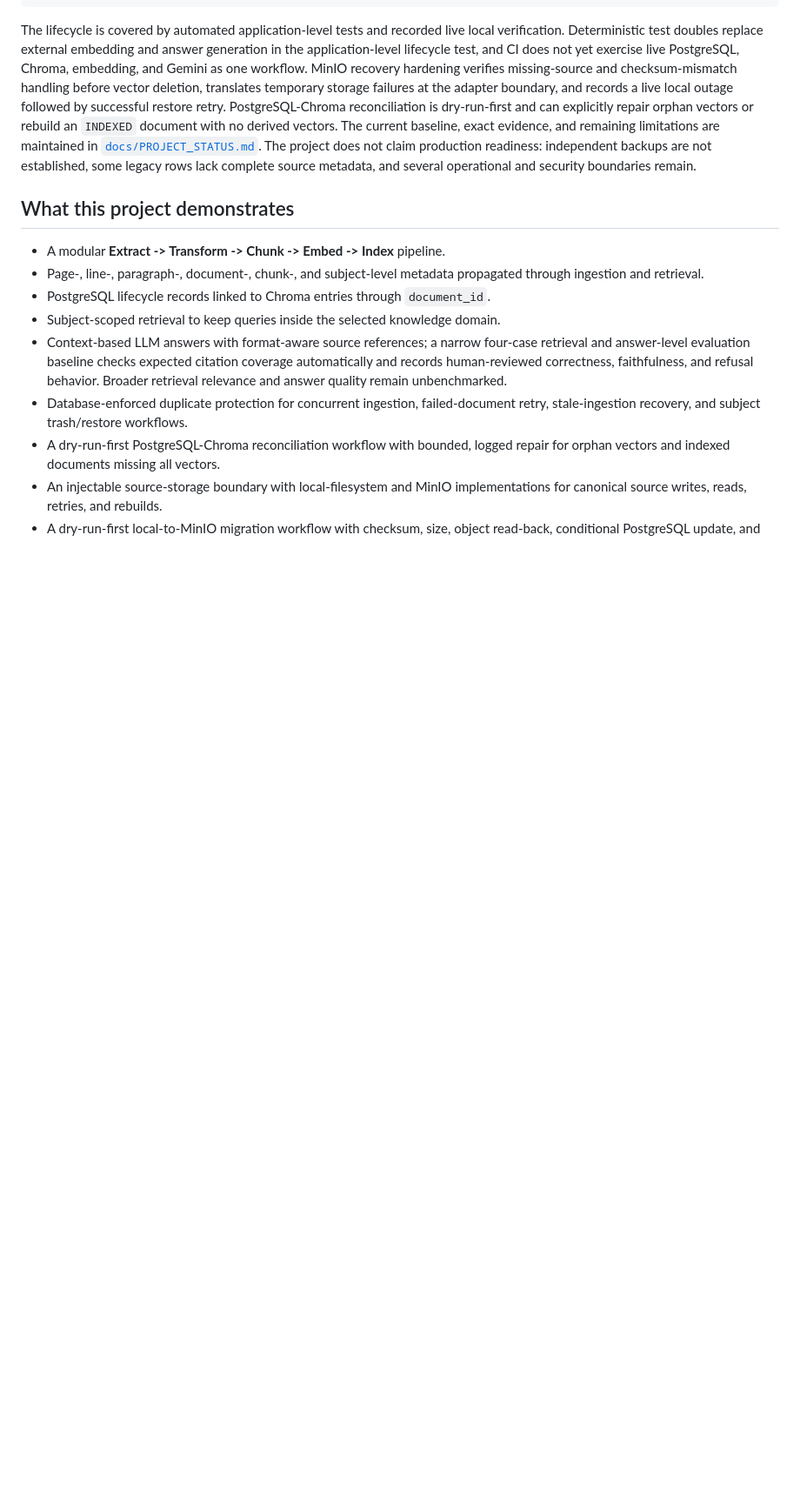
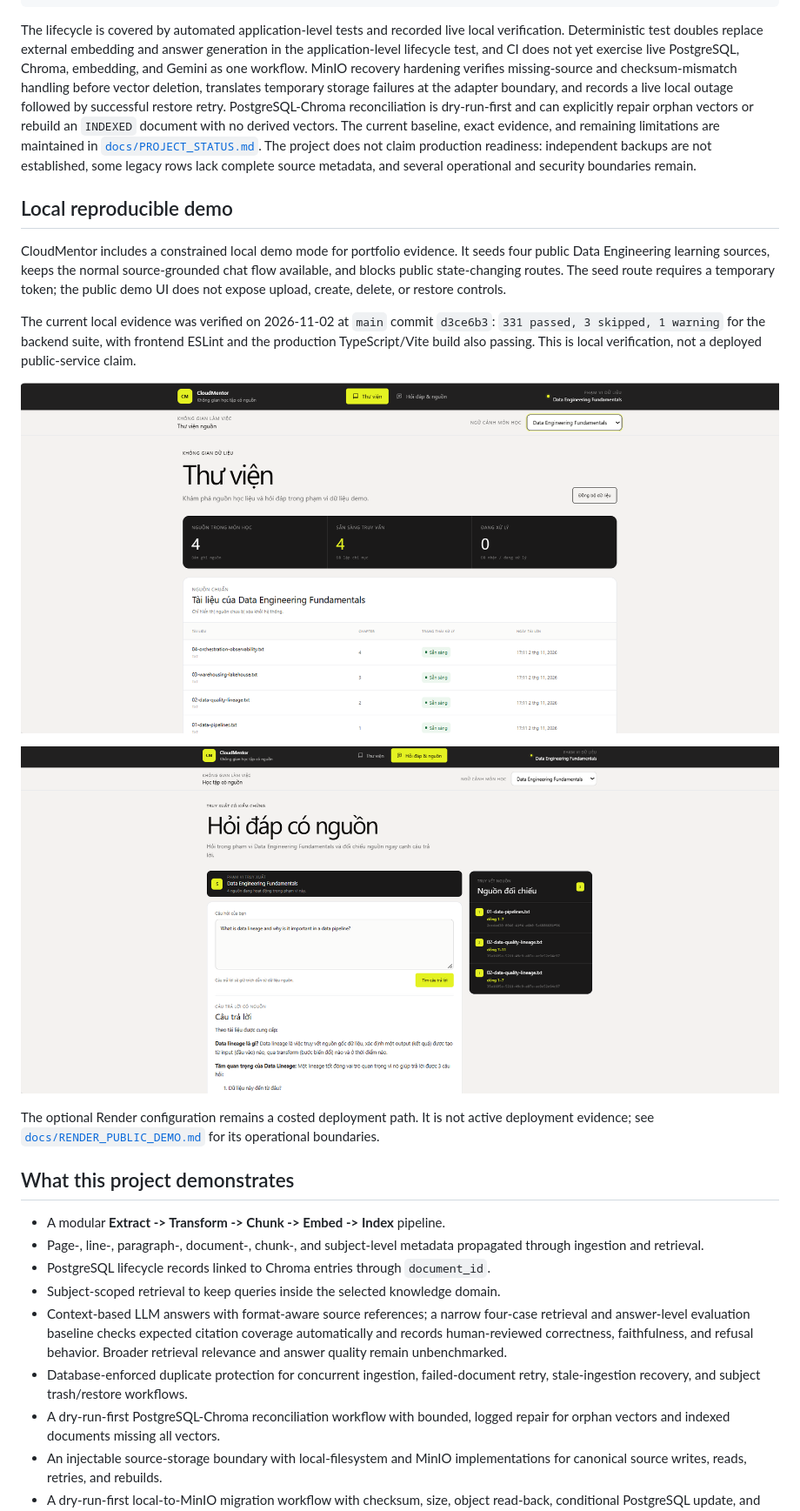
Before and after one commit to tonthatgiahuy16/CloudMentor-AI, a Markdown page: README.md, the part around the change. Shown at 87% size. Rendered like a GitHub page; pictures changed too: docs/assets/cloudmentor-demo-chat.png (added), docs/assets/cloudmentor-demo-library.png (added); blank space fills up the shorter version.

Commit message:
docs: add local demo evidence

````diff
--- a/README.md
+++ b/README.md
@@ -30,6 +30,18 @@ create subject
 ```
 
 The lifecycle is covered by automated application-level tests and recorded live local verification. Deterministic test doubles replace external embedding and answer generation in the application-level lifecycle test, and CI does not yet exercise live PostgreSQL, Chroma, embedding, and Gemini as one workflow. MinIO recovery hardening verifies missing-source and checksum-mismatch handling before vector deletion, translates temporary storage failures at the adapter boundary, and records a live local outage followed by successful restore retry. PostgreSQL-Chroma reconciliation is dry-run-first and can explicitly repair orphan vectors or rebuild an `INDEXED` document with no derived vectors. The current baseline, exact evidence, and remaining limitations are maintained in [`docs/PROJECT_STATUS.md`](docs/PROJECT_STATUS.md). The project does not claim production readiness: independent backups are not established, some legacy rows lack complete source metadata, and several operational and security boundaries remain.
+
+## Local reproducible demo
+
+CloudMentor includes a constrained local demo mode for portfolio evidence. It seeds four public Data Engineering learning sources, keeps the normal source-grounded chat flow available, and blocks public state-changing routes. The seed route requires a temporary token; the public demo UI does not expose upload, create, delete, or restore controls.
+
+The current local evidence was verified on 2026-11-02 at `main` commit `d3ce6b3`: `331 passed, 3 skipped, 1 warning` for the backend suite, with frontend ESLint and the production TypeScript/Vite build also passing. This is local verification, not a deployed public-service claim.
+
+![Local demo library with four seeded and indexed Data Engineering sources](docs/assets/cloudmentor-demo-library.png)
+
+![Local demo answer grounded in seeded sources with chunk-level references](docs/assets/cloudmentor-demo-chat.png)
+
+The optional Render configuration remains a costed deployment path. It is not active deployment evidence; see [`docs/RENDER_PUBLIC_DEMO.md`](docs/RENDER_PUBLIC_DEMO.md) for its operational boundaries.
 
 ## What this project demonstrates
 
````
